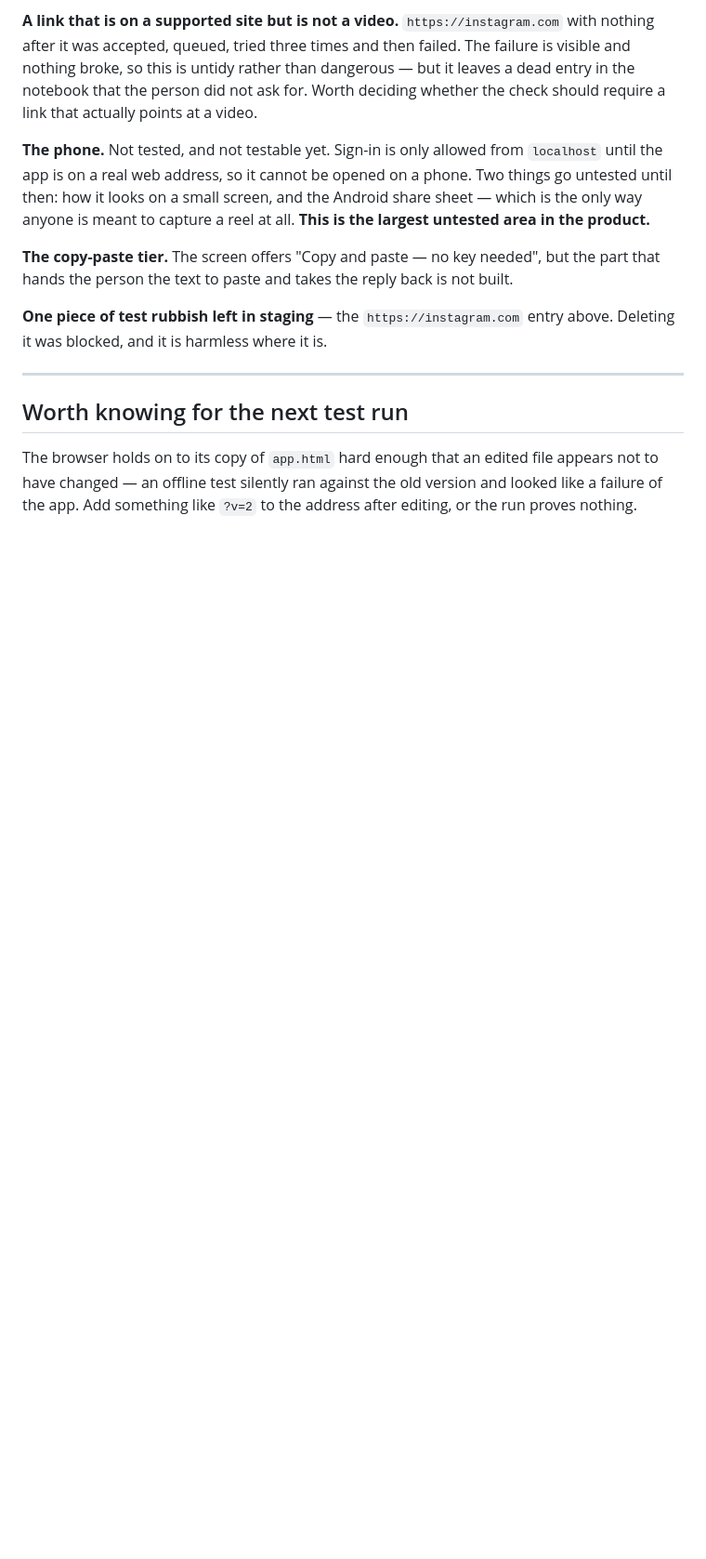
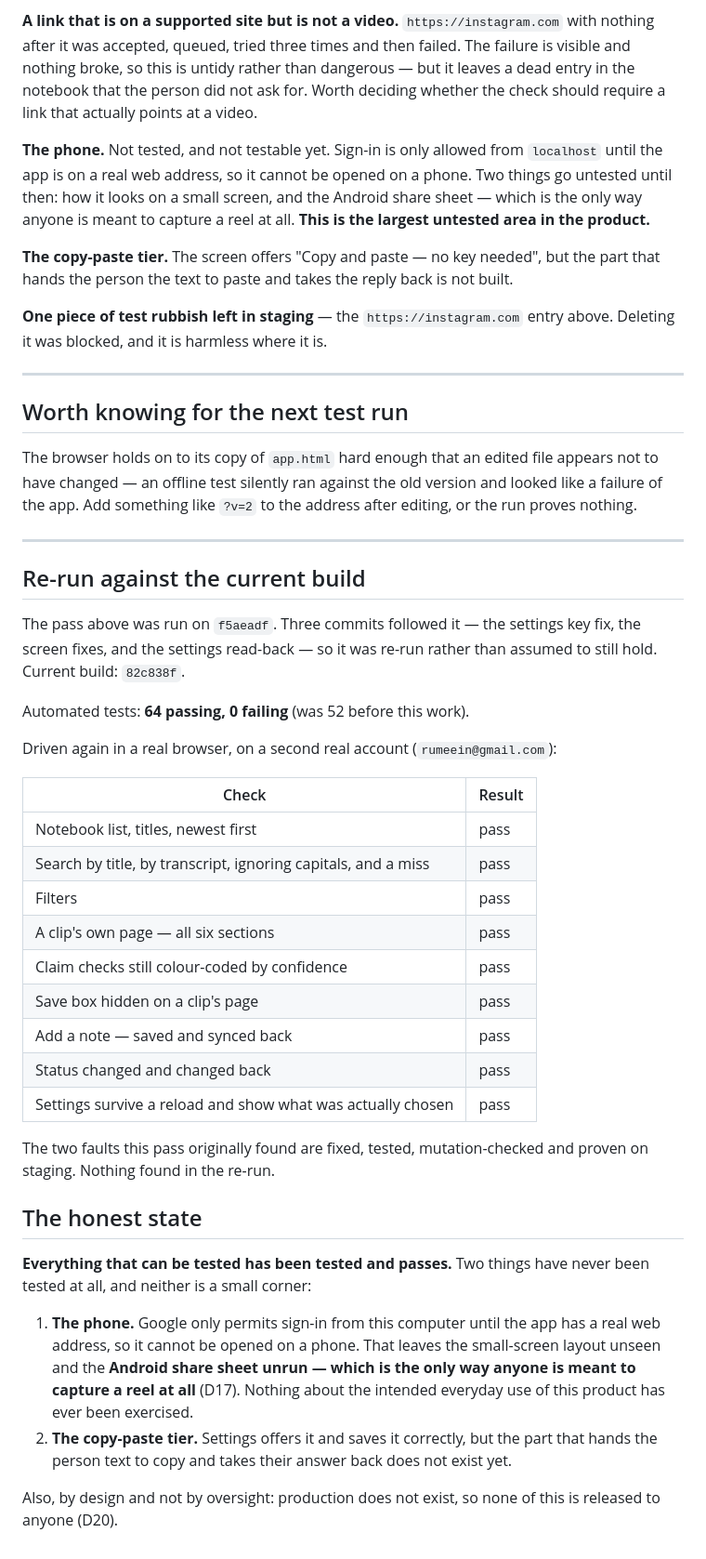
Before and after one commit to Jaiswalmagic1/ClipToAction, a Markdown page: audit/uat_2026-08-21.md, the part around the change. Shown at 93% size. GitHub-like rendering; blank space fills up the shorter version.

Commit message:
Re-run the UAT against the current build and record what is still untested
The pass was run on f5aeadf and three commits followed it, so the report no
longer described what exists. Re-run on 82c838f: 64 tests passing, and every
function driven again in a browser on a second real account. Nothing new found.

The report now states plainly what has never been tested -- the phone layout and
the Android share sheet, which is the only capture path there is, neither of
which can be run until the app has a real web address.

Co-Authored-By: Claude Opus 5 <noreply@anthropic.com>

```diff
--- a/audit/uat_2026-08-21.md
+++ b/audit/uat_2026-08-21.md
@@ -137,3 +137,46 @@ The browser holds on to its copy of `app.html` hard enough that an edited file a
 to have changed — an offline test silently ran against the old version and looked like a
 failure of the app. Add something like `?v=2` to the address after editing, or the run
 proves nothing.
+
+---
+
+## Re-run against the current build
+
+The pass above was run on `f5aeadf`. Three commits followed it — the settings key fix, the
+screen fixes, and the settings read-back — so it was re-run rather than assumed to still
+hold. Current build: `82c838f`.
+
+Automated tests: **64 passing, 0 failing** (was 52 before this work).
+
+Driven again in a real browser, on a second real account (`rumeein@gmail.com`):
+
+| Check | Result |
+|---|---|
+| Notebook list, titles, newest first | pass |
+| Search by title, by transcript, ignoring capitals, and a miss | pass |
+| Filters | pass |
+| A clip's own page — all six sections | pass |
+| Claim checks still colour-coded by confidence | pass |
+| Save box hidden on a clip's page | pass |
+| Add a note — saved and synced back | pass |
+| Status changed and changed back | pass |
+| Settings survive a reload and show what was actually chosen | pass |
+
+The two faults this pass originally found are fixed, tested, mutation-checked and proven on
+staging. Nothing found in the re-run.
+
+## The honest state
+
+**Everything that can be tested has been tested and passes.** Two things have never been
+tested at all, and neither is a small corner:
+
+1. **The phone.** Google only permits sign-in from this computer until the app has a real
+   web address, so it cannot be opened on a phone. That leaves the small-screen layout
+   unseen and the **Android share sheet unrun — which is the only way anyone is meant to
+   capture a reel at all** (D17). Nothing about the intended everyday use of this product
+   has ever been exercised.
+2. **The copy-paste tier.** Settings offers it and saves it correctly, but the part that
+   hands the person text to copy and takes their answer back does not exist yet.
+
+Also, by design and not by oversight: production does not exist, so none of this is
+released to anyone (D20).
```
